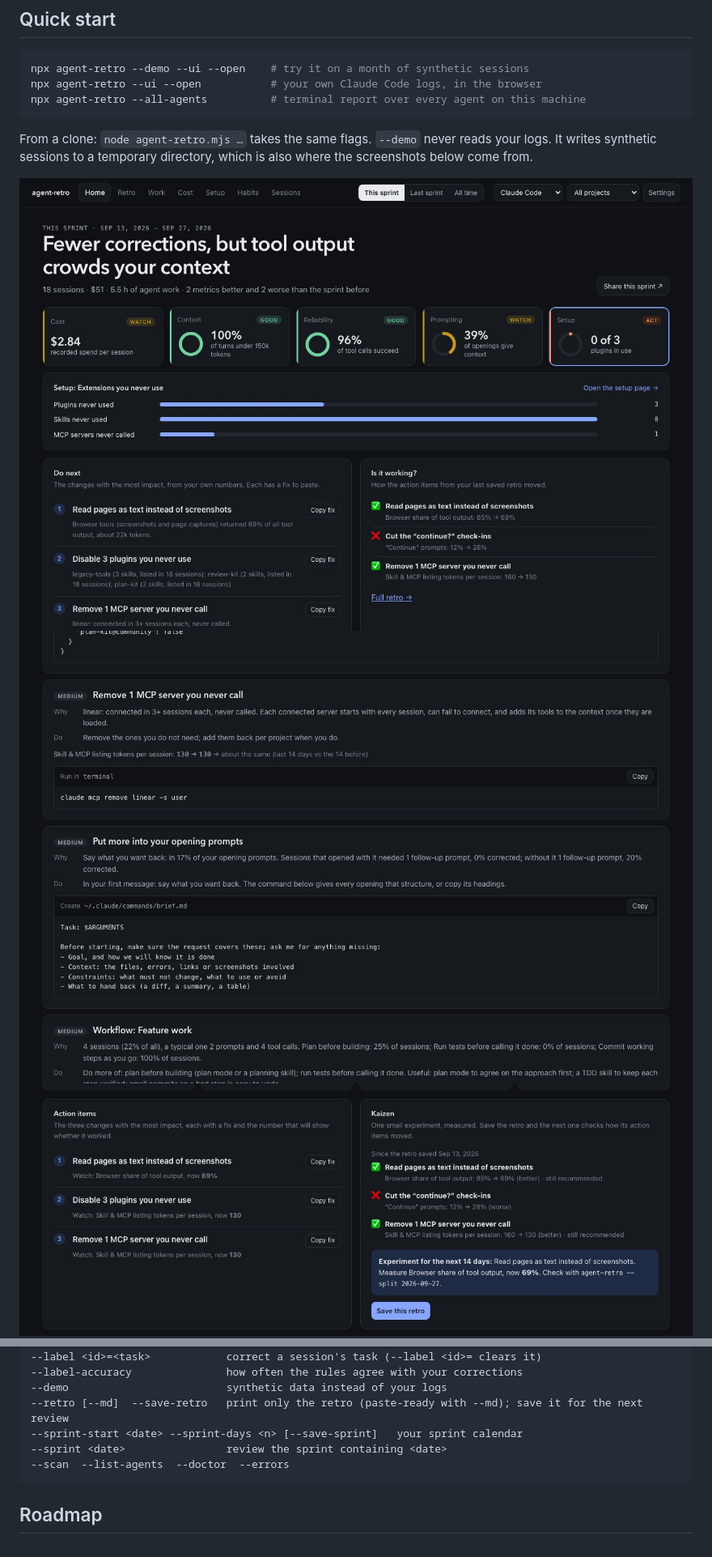
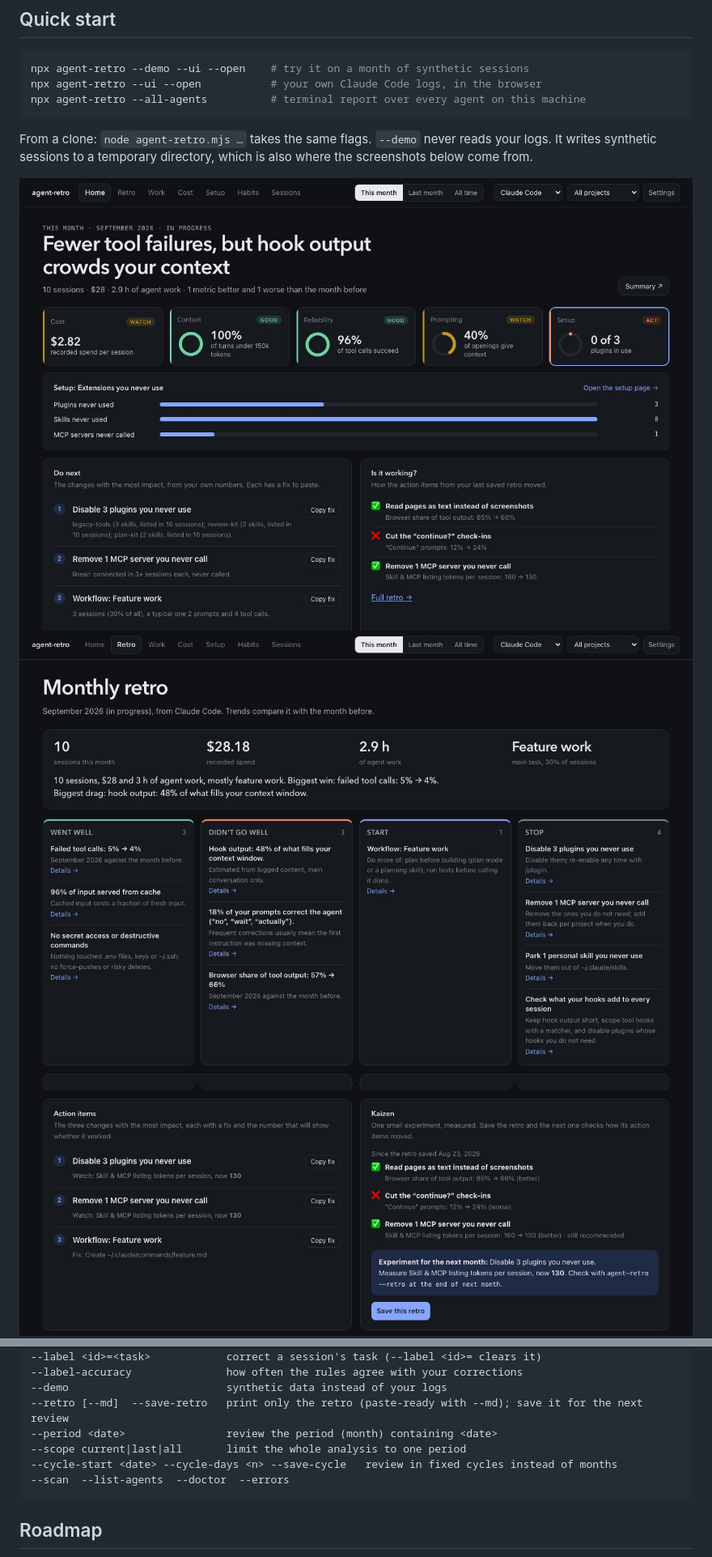
Before and after one commit to kk5190/agent-retro, a Markdown page: README.md, 2 parts joined by grey strips. Shown: that part at 81% size. GitHub-like rendering; pictures changed too: docs/images/home.jpg, docs/images/retro-actions.jpg, docs/images/retro.jpg.

````diff
--- a/README.md
+++ b/README.md
@@ -370,8 +370,9 @@ Vendor formats change without notice. There are four layers of defense:
 --label-accuracy               how often the rules agree with your corrections
 --demo                         synthetic data instead of your logs
 --retro [--md]  --save-retro   print only the retro (paste-ready with --md); save it for the next review
---sprint-start <date> --sprint-days <n> [--save-sprint]   your sprint calendar
---sprint <date>                review the sprint containing <date>
+--period <date>                review the period (month) containing <date>
+--scope current|last|all       limit the whole analysis to one period
+--cycle-start <date> --cycle-days <n> --save-cycle   review in fixed cycles instead of months
 --scan  --list-agents  --doctor  --errors
 ```
 
````
Also changed, not shown: other parts of README.md (+30 -30 lines), CHANGELOG.md (+8 -9 lines), docs/images/extensions.jpg, docs/images/what-to-change.jpg, 9 other files.
